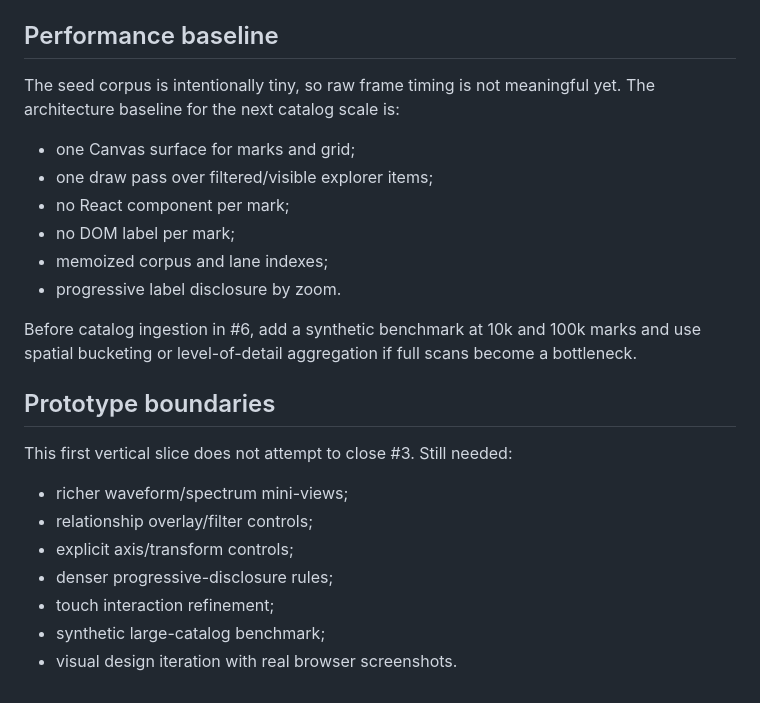
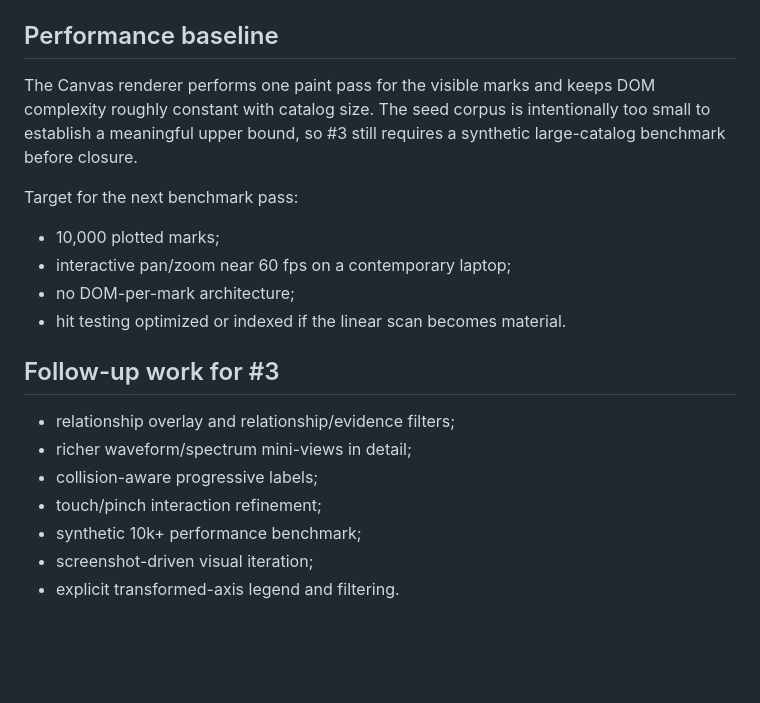
Before and after one commit to atlas-spectra/atlas-spectra, a Markdown page: docs/explorer-architecture.md, the part around one of its changes. GitHub-like rendering; blank space fills up the shorter version.

```diff
--- a/docs/explorer-architecture.md
+++ b/docs/explorer-architecture.md
@@ -54,25 +60,21 @@ Canonical static record pages use:
 
 ## Performance baseline
 
-The seed corpus is intentionally tiny, so raw frame timing is not meaningful yet. The architecture baseline for the next catalog scale is:
+The Canvas renderer performs one paint pass for the visible marks and keeps DOM complexity roughly constant with catalog size. The seed corpus is intentionally too small to establish a meaningful upper bound, so #3 still requires a synthetic large-catalog benchmark before closure.
 
-- one Canvas surface for marks and grid;
-- one draw pass over filtered/visible explorer items;
-- no React component per mark;
-- no DOM label per mark;
-- memoized corpus and lane indexes;
-- progressive label disclosure by zoom.
+Target for the next benchmark pass:
 
-Before catalog ingestion in #6, add a synthetic benchmark at 10k and 100k marks and use spatial bucketing or level-of-detail aggregation if full scans become a bottleneck.
+- 10,000 plotted marks;
+- interactive pan/zoom near 60 fps on a contemporary laptop;
+- no DOM-per-mark architecture;
+- hit testing optimized or indexed if the linear scan becomes material.
 
-## Prototype boundaries
+## Follow-up work for #3
 
-This first vertical slice does not attempt to close #3. Still needed:
-
-- richer waveform/spectrum mini-views;
-- relationship overlay/filter controls;
-- explicit axis/transform controls;
-- denser progressive-disclosure rules;
-- touch interaction refinement;
-- synthetic large-catalog benchmark;
-- visual design iteration with real browser screenshots.
+- relationship overlay and relationship/evidence filters;
+- richer waveform/spectrum mini-views in detail;
+- collision-aware progressive labels;
+- touch/pinch interaction refinement;
+- synthetic 10k+ performance benchmark;
+- screenshot-driven visual iteration;
+- explicit transformed-axis legend and filtering.
```
Also changed, not shown: other parts of docs/explorer-architecture.md (+39 -33 lines).
